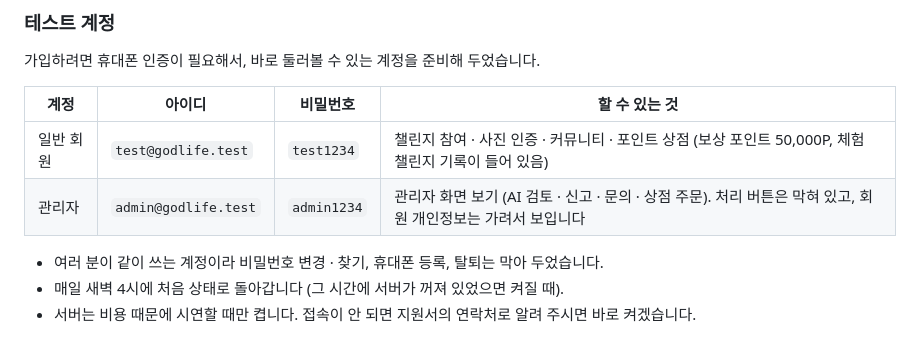
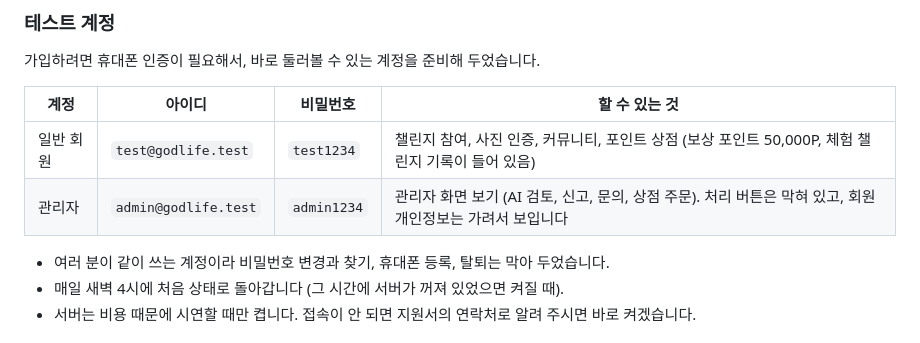
Before and after one commit to nae442939-prog/GodLife, a Markdown page: README.md, the part around one of its changes. Drawn GitHub-style.

Commit message:
docs: 테스트 계정 안내 문구 다듬기

```diff
--- a/README.md
+++ b/README.md
@@ -14,10 +14,10 @@
 
 | 계정 | 아이디 | 비밀번호 | 할 수 있는 것 |
 |---|---|---|---|
-| 일반 회원 | `test@godlife.test` | `test1234` | 챌린지 참여 · 사진 인증 · 커뮤니티 · 포인트 상점 (보상 포인트 50,000P, 체험 챌린지 기록이 들어 있음) |
-| 관리자 | `admin@godlife.test` | `admin1234` | 관리자 화면 보기 (AI 검토 · 신고 · 문의 · 상점 주문). 처리 버튼은 막혀 있고, 회원 개인정보는 가려서 보입니다 |
+| 일반 회원 | `test@godlife.test` | `test1234` | 챌린지 참여, 사진 인증, 커뮤니티, 포인트 상점 (보상 포인트 50,000P, 체험 챌린지 기록이 들어 있음) |
+| 관리자 | `admin@godlife.test` | `admin1234` | 관리자 화면 보기 (AI 검토, 신고, 문의, 상점 주문). 처리 버튼은 막혀 있고, 회원 개인정보는 가려서 보입니다 |
 
-- 여러 분이 같이 쓰는 계정이라 비밀번호 변경 · 찾기, 휴대폰 등록, 탈퇴는 막아 두었습니다.
+- 여러 분이 같이 쓰는 계정이라 비밀번호 변경과 찾기, 휴대폰 등록, 탈퇴는 막아 두었습니다.
 - 매일 새벽 4시에 처음 상태로 돌아갑니다 (그 시간에 서버가 꺼져 있었으면 켜질 때).
 - 서버는 비용 때문에 시연할 때만 켭니다. 접속이 안 되면 지원서의 연락처로 알려 주시면 바로 켜겠습니다.
 
```
Also changed, not shown: other parts of README.md (+1 -1 lines).
